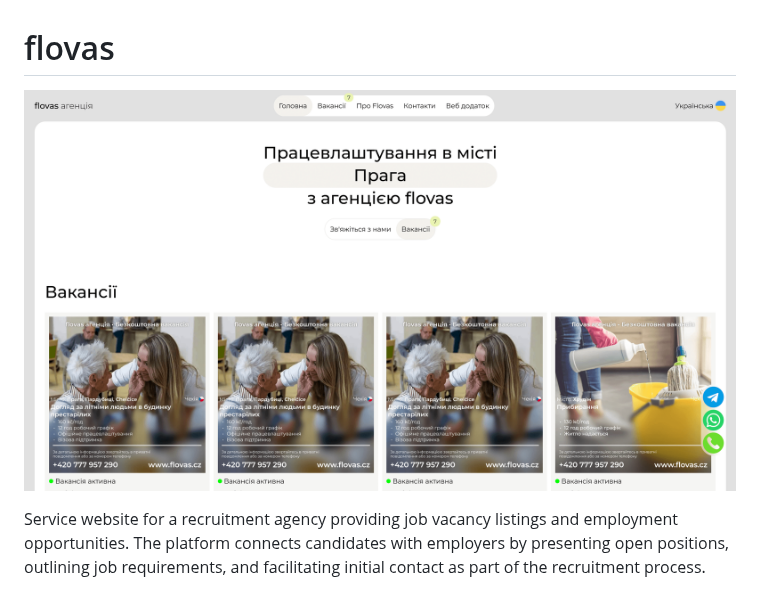
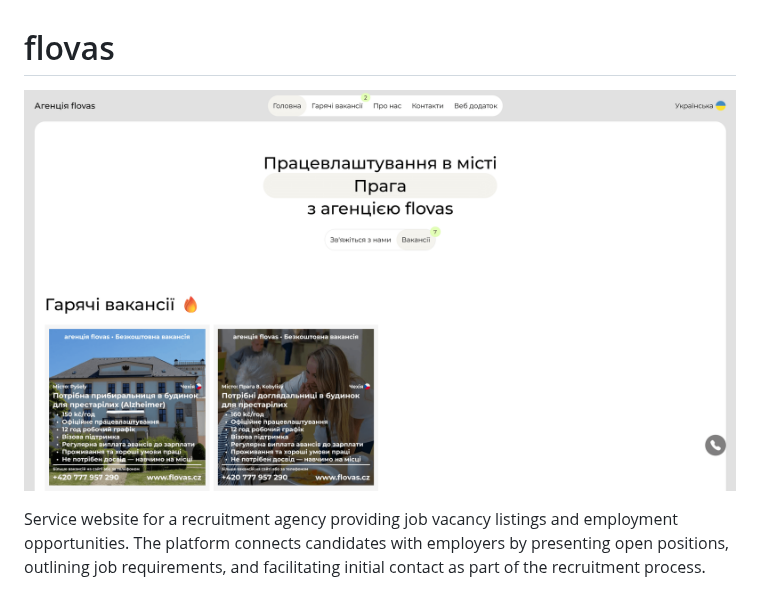
Before and after one commit to stepandordiai/flovas, a Markdown page: frontend/README.md, the part around the change. Rendered like a GitHub page; pictures changed too: frontend/docs/screenshots/flovas-ss-v6-c.png (deleted), frontend/docs/screenshots/flovas-ss-v7-c.png (added).

Commit message:
refactor: update README

```diff
--- a/frontend/README.md
+++ b/frontend/README.md
@@ -1,6 +1,6 @@
 # flovas
 
-![flovas hero screenshot](./docs/screenshots/flovas-ss-v6-c.png)
+![flovas hero screenshot](./docs/screenshots/flovas-ss-v7-c.png)
 
 Service website for a recruitment agency providing job vacancy listings and employment opportunities. The platform connects candidates with employers by presenting open positions, outlining job requirements, and facilitating initial contact as part of the recruitment process.
 
```
